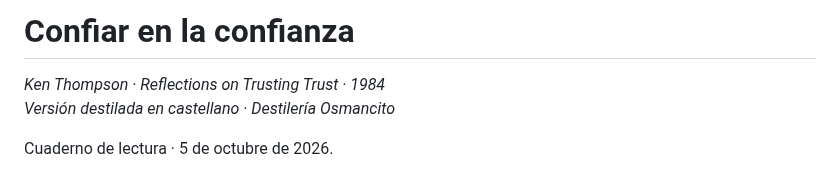
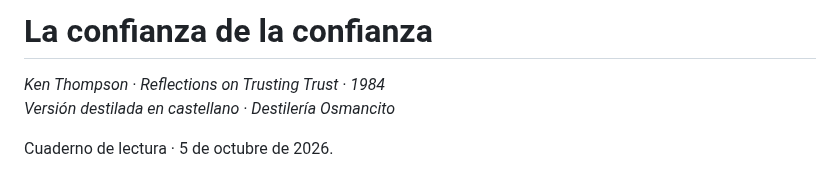
Before and after one commit to osmancitov/taller, a Markdown page: md/003_thompson_confiar_en_la_confianza.md, the part around the change. GitHub-like rendering.

Commit message:
Retitula 003: La confianza de la confianza

```diff
--- a/md/003_thompson_confiar_en_la_confianza.md
+++ b/md/003_thompson_confiar_en_la_confianza.md
@@ -1,4 +1,4 @@
-# Confiar en la confianza
+# La confianza de la confianza
 
 *Ken Thompson · Reflections on Trusting Trust · 1984*
 *Versión destilada en castellano · Destilería Osmancito*
```
